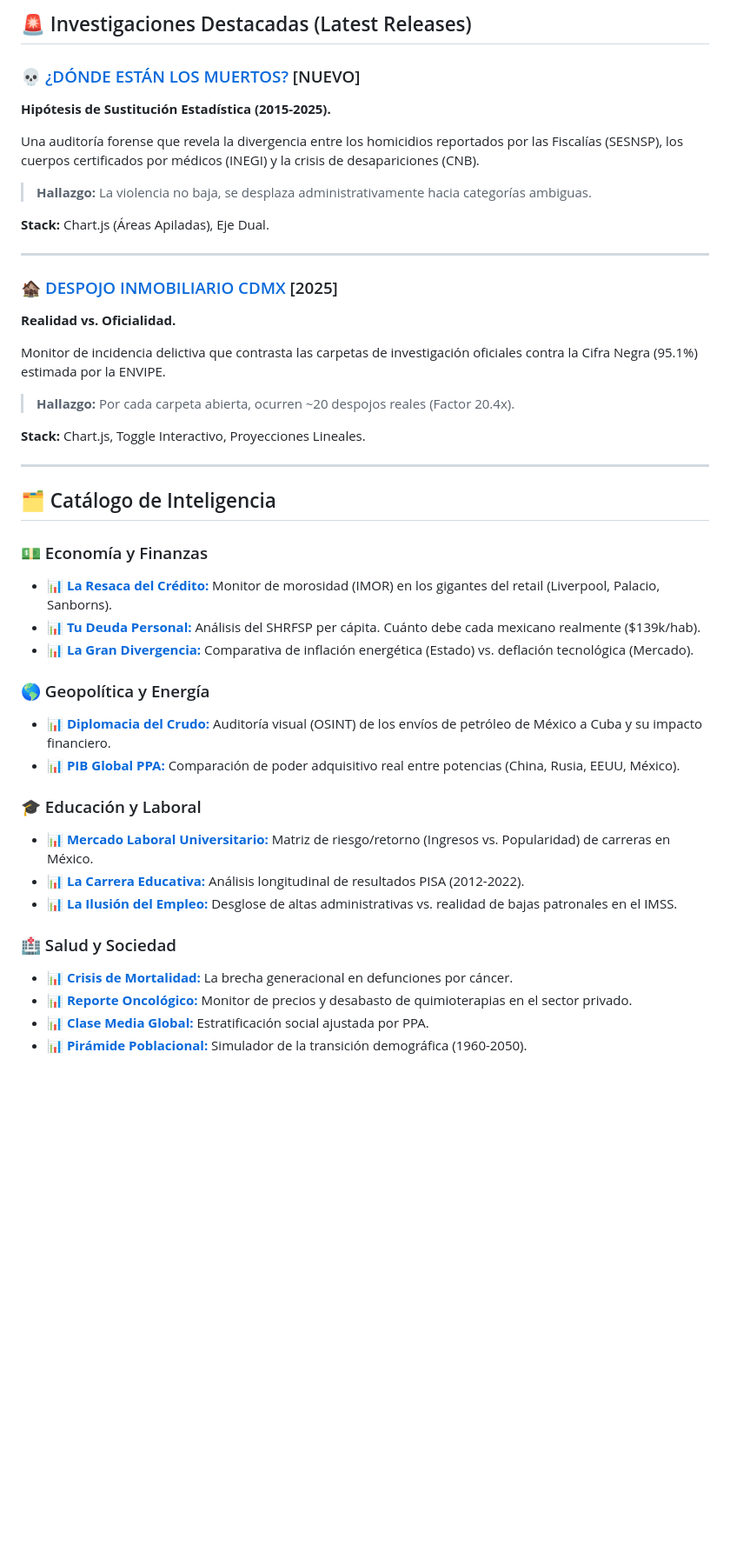
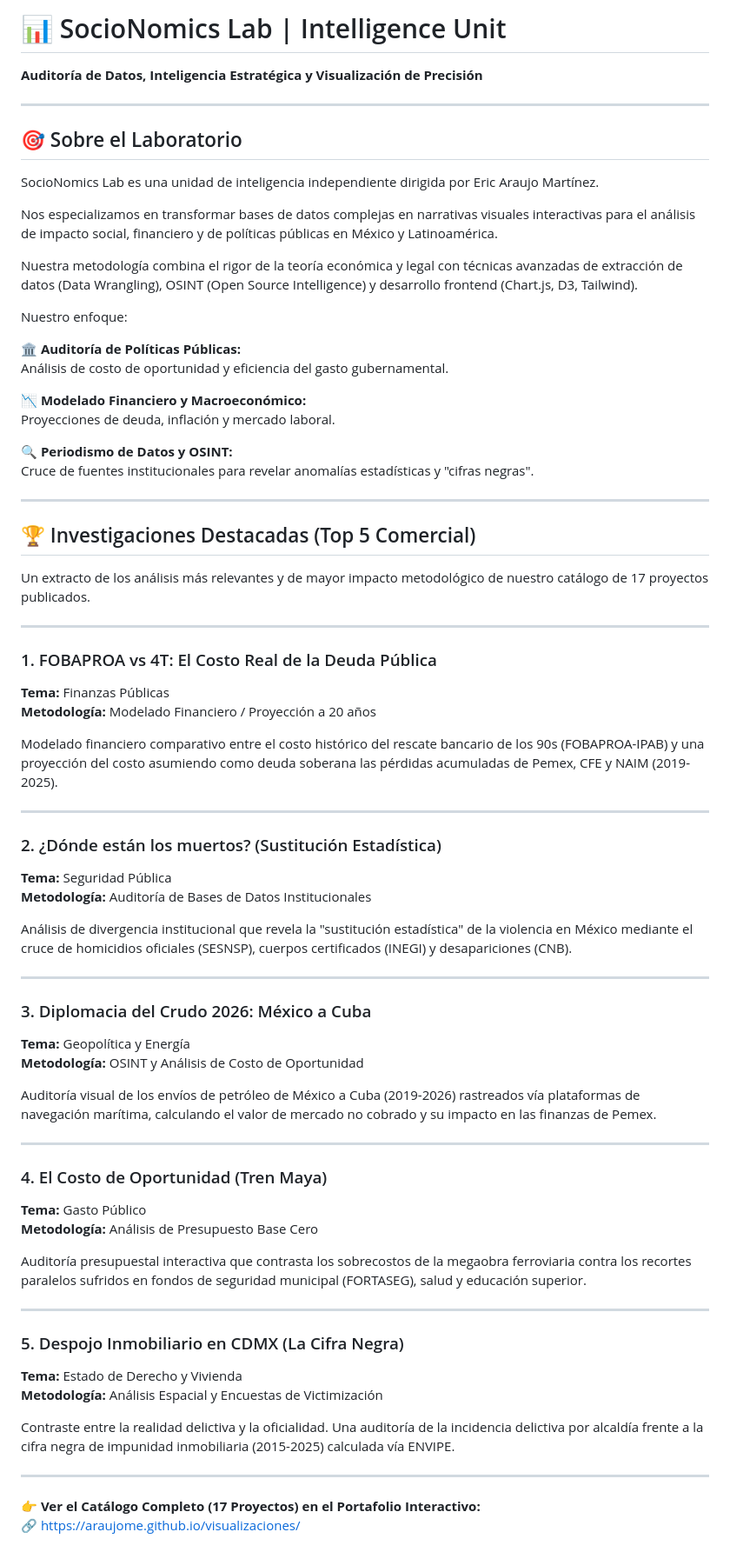
Before and after one commit to AraujoME/visualizaciones, a Markdown page: README.md, the part around one of its changes. Shown at 87% size. GitHub-like rendering; blank space fills up the shorter version.

```diff
--- a/README.md
+++ b/README.md
@@ -1,51 +1,75 @@
-## 🚨 Investigaciones Destacadas (Latest Releases)
-
-### 💀 [¿DÓNDE ESTÁN LOS MUERTOS?](https://araujome.github.io/visualizaciones/donde-estan-los-muertos/) [NUEVO]
-
-**Hipótesis de Sustitución Estadística (2015-2025).**
-
-Una auditoría forense que revela la divergencia entre los homicidios reportados por las Fiscalías (SESNSP), los cuerpos certificados por médicos (INEGI) y la crisis de desapariciones (CNB).
-
-> **Hallazgo:** La violencia no baja, se desplaza administrativamente hacia categorías ambiguas.
-
-**Stack:** Chart.js (Áreas Apiladas), Eje Dual.
+# 📊 SocioNomics Lab | Intelligence Unit
+**Auditoría de Datos, Inteligencia Estratégica y Visualización de Precisión**
 
 ---
 
-### 🏚️ [DESPOJO INMOBILIARIO CDMX](https://araujome.github.io/visualizaciones/despojo-inmobiliario-cdmx/) [2025]
+## 🎯 Sobre el Laboratorio
 
-**Realidad vs. Oficialidad.**
+SocioNomics Lab es una unidad de inteligencia independiente dirigida por Eric Araujo Martínez.
 
-Monitor de incidencia delictiva que contrasta las carpetas de investigación oficiales contra la Cifra Negra (95.1%) estimada por la ENVIPE.
+Nos especializamos en transformar bases de datos complejas en narrativas visuales interactivas para el análisis de impacto social, financiero y de políticas públicas en México y Latinoamérica.
 
-> **Hallazgo:** Por cada carpeta abierta, ocurren ~20 despojos reales (Factor 20.4x).
+Nuestra metodología combina el rigor de la teoría económica y legal con técnicas avanzadas de extracción de datos (Data Wrangling), OSINT (Open Source Intelligence) y desarrollo frontend (Chart.js, D3, Tailwind).
 
-**Stack:** Chart.js, Toggle Interactivo, Proyecciones Lineales.
+Nuestro enfoque:
+
+🏛️ **Auditoría de Políticas Públicas:**
+Análisis de costo de oportunidad y eficiencia del gasto gubernamental.
+
+📉 **Modelado Financiero y Macroeconómico:**
+Proyecciones de deuda, inflación y mercado laboral.
+
+🔍 **Periodismo de Datos y OSINT:**
+Cruce de fuentes institucionales para revelar anomalías estadísticas y "cifras negras".
 
 ---
 
-## 🗂️ Catálogo de Inteligencia
+## 🏆 Investigaciones Destacadas (Top 5 Comercial)
 
-### 💵 Economía y Finanzas
+Un extracto de los análisis más relevantes y de mayor impacto metodológico de nuestro catálogo de 17 proyectos publicados.
 
-- 📊 [**La Resaca del Crédito:**](https://araujome.github.io/visualizaciones/resaca-del-credito/) Monitor de morosidad (IMOR) en los gigantes del retail (Liverpool, Palacio, Sanborns).
-- 📊 [**Tu Deuda Personal:**](https://araujome.github.io/visualizaciones/tu-deuda-personal/) Análisis del SHRFSP per cápita. Cuánto debe cada mexicano realmente (\$139k/hab).
-- 📊 [**La Gran Divergencia:**](https://araujome.github.io/visualizaciones/gran-divergencia/) Comparativa de inflación energética (Estado) vs. deflación tecnológica (Mercado).
+---
 
-### 🌎 Geopolítica y Energía
+### 1. FOBAPROA vs 4T: El Costo Real de la Deuda Pública
+**Tema:** Finanzas Públicas
+**Metodología:** Modelado Financiero / Proyección a 20 años
 
-- 📊 [**Diplomacia del Crudo:**](https://araujome.github.io/visualizaciones/diplomacia-del-crudo/) Auditoría visual (OSINT) de los envíos de petróleo de México a Cuba y su impacto financiero.
-- 📊 [**PIB Global PPA:**](https://araujome.github.io/visualizaciones/pib-global-ppa/) Comparación de poder adquisitivo real entre potencias (China, Rusia, EEUU, México).
+Modelado financiero comparativo entre el costo histórico del rescate bancario de los 90s (FOBAPROA-IPAB) y una proyección del costo asumiendo como deuda soberana las pérdidas acumuladas de Pemex, CFE y NAIM (2019-2025).
 
-### 🎓 Educación y Laboral
+---
 
-- 📊 [**Mercado Laboral Universitario:**](https://araujome.github.io/visualizaciones/mercado-laboral-universitario/) Matriz de riesgo/retorno (Ingresos vs. Popularidad) de carreras en México.
-- 📊 [**La Carrera Educativa:**](https://araujome.github.io/visualizaciones/carrera-educativa/) Análisis longitudinal de resultados PISA (2012-2022).
-- 📊 [**La Ilusión del Empleo:**](https://araujome.github.io/visualizaciones/ilusion-del-empleo/) Desglose de altas administrativas vs. realidad de bajas patronales en el IMSS.
+### 2. ¿Dónde están los muertos? (Sustitución Estadística)
+**Tema:** Seguridad Pública
+**Metodología:** Auditoría de Bases de Datos Institucionales
 
-### 🏥 Salud y Sociedad
+Análisis de divergencia institucional que revela la "sustitución estadística" de la violencia en México mediante el cruce de homicidios oficiales (SESNSP), cuerpos certificados (INEGI) y desapariciones (CNB).
 
-- 📊 [**Crisis de Mortalidad:**](https://araujome.github.io/visualizaciones/crisis-de-mortalidad/) La brecha generacional en defunciones por cáncer.
-- 📊 [**Reporte Oncológico:**](https://araujome.github.io/visualizaciones/reporte-oncologico/) Monitor de precios y desabasto de quimioterapias en el sector privado.
-- 📊 [**Clase Media Global:**](https://araujome.github.io/visualizaciones/clase-media-global/) Estratificación social ajustada por PPA.
-- 📊 [**Pirámide Poblacional:**](https://araujome.github.io/visualizaciones/piramide-poblacional/) Simulador de la transición demográfica (1960-2050).
+---
+
+### 3. Diplomacia del Crudo 2026: México a Cuba
+**Tema:** Geopolítica y Energía
+**Metodología:** OSINT y Análisis de Costo de Oportunidad
+
+Auditoría visual de los envíos de petróleo de México a Cuba (2019-2026) rastreados vía plataformas de navegación marítima, calculando el valor de mercado no cobrado y su impacto en las finanzas de Pemex.
+
+---
+
+### 4. El Costo de Oportunidad (Tren Maya)
+**Tema:** Gasto Público
+**Metodología:** Análisis de Presupuesto Base Cero
+
+Auditoría presupuestal interactiva que contrasta los sobrecostos de la megaobra ferroviaria contra los recortes paralelos sufridos en fondos de seguridad municipal (FORTASEG), salud y educación superior.
+
+---
+
+### 5. Despojo Inmobiliario en CDMX (La Cifra Negra)
+**Tema:** Estado de Derecho y Vivienda
+**Metodología:** Análisis Espacial y Encuestas de Victimización
+
+Contraste entre la realidad delictiva y la oficialidad. Una auditoría de la incidencia delictiva por alcaldía frente a la cifra negra de impunidad inmobiliaria (2015-2025) calculada vía ENVIPE.
+
+---
+
+👉 **Ver el Catálogo Completo (17 Proyectos) en el Portafolio Interactivo:**
+🔗 https://araujome.github.io/visualizaciones/
+
```
Also changed, not shown: other parts of README.md (+48 -0 lines).
